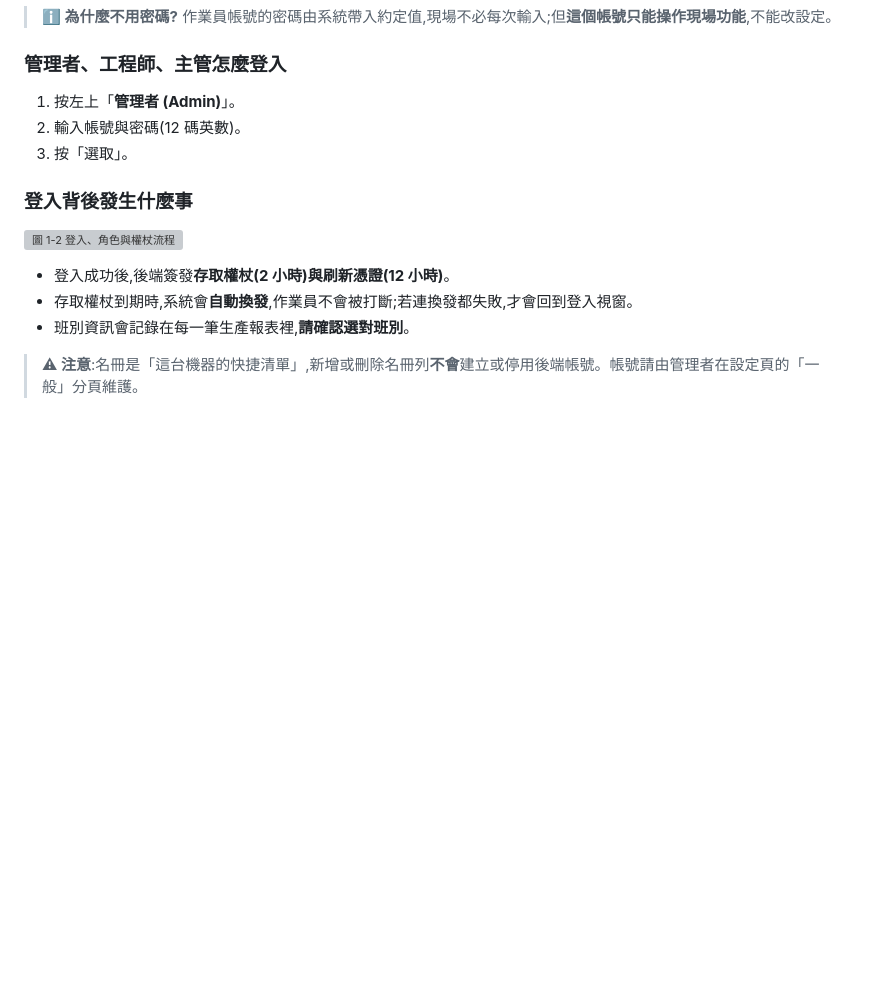
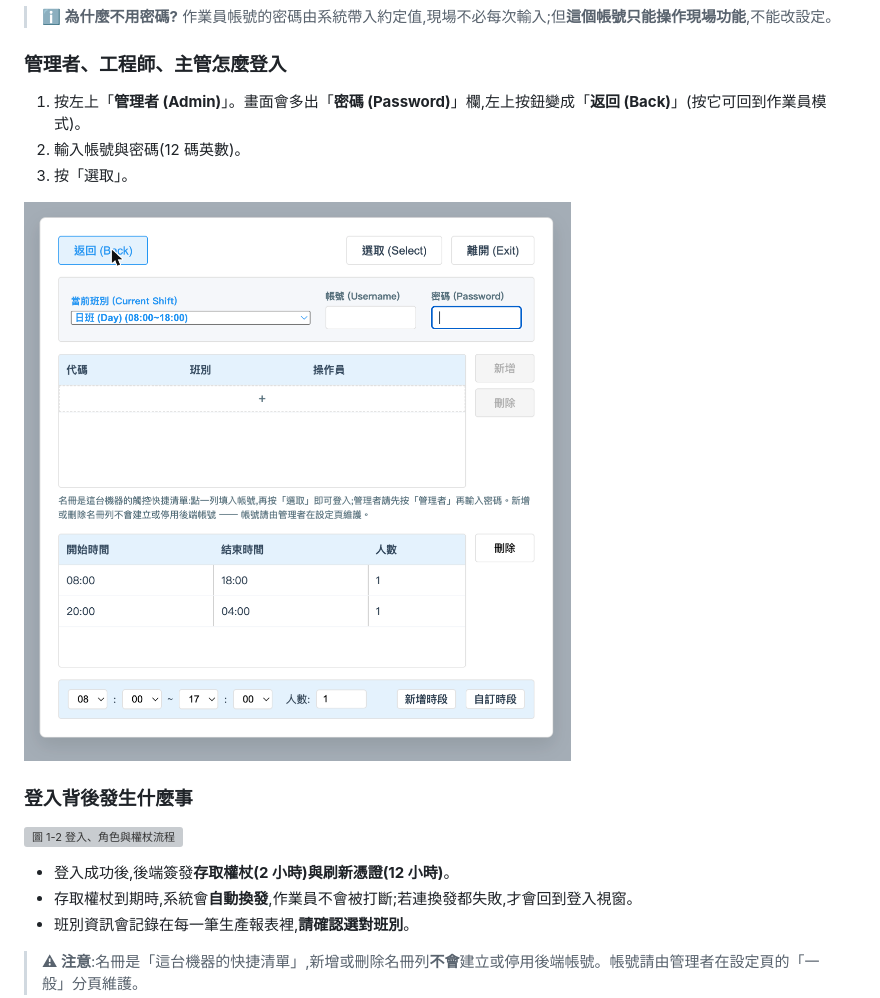
Before and after one commit to eric4577599/Printing-IoT, a Markdown page: doc/操作說明書.md, the part around the change. Rendered like a GitHub page; pictures changed too: doc/pic/ui/ui-01b-login-admin.png (added); blank space fills up the shorter version; grey boxes are pictures that could not be loaded.

```diff
--- a/doc/操作說明書.md
+++ b/doc/操作說明書.md
@@ -52,9 +52,11 @@
 
 ### 管理者、工程師、主管怎麼登入
 
-1. 按左上「**管理者 (Admin)**」。
+1. 按左上「**管理者 (Admin)**」。畫面會多出「**密碼 (Password)**」欄,左上按鈕變成「**返回 (Back)**」(按它可回到作業員模式)。
 2. 輸入帳號與密碼(12 碼英數)。
 3. 按「選取」。
+
+![圖 1-1b 管理者登入模式](pic/ui/ui-01b-login-admin.png "圖 1-1b 管理者登入模式:多出密碼欄,游標停在密碼欄")
 
 ### 登入背後發生什麼事
 
```
Also changed, not shown: doc/Operator Manual.md (+3 -1 lines), 1 other file.
